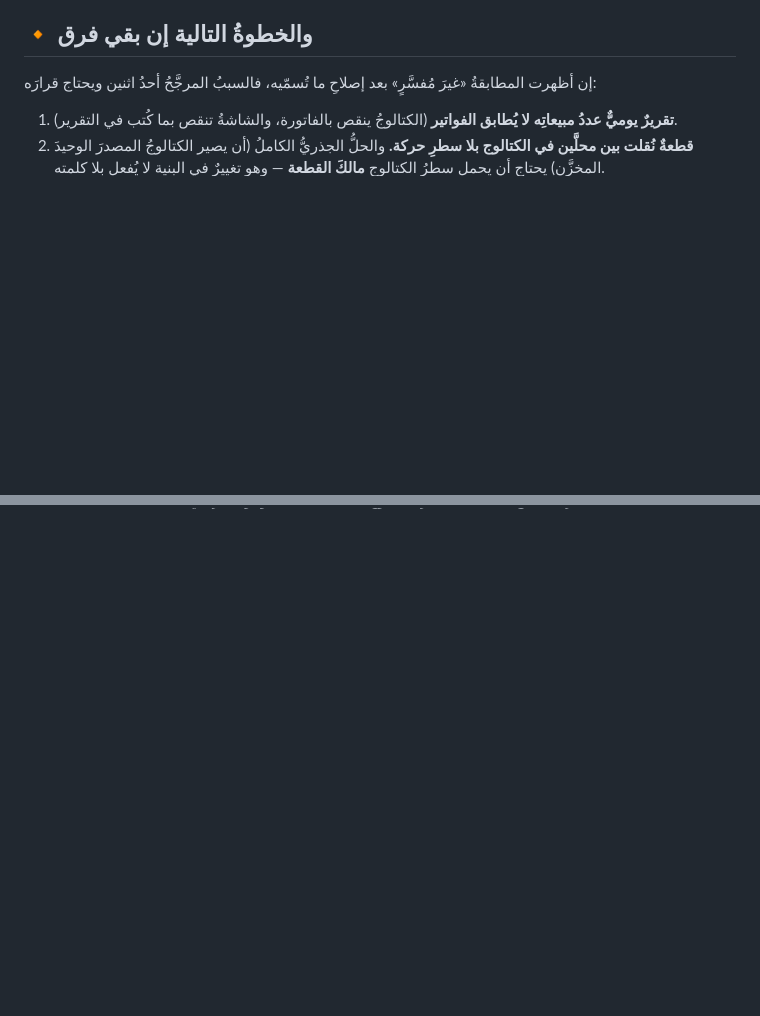
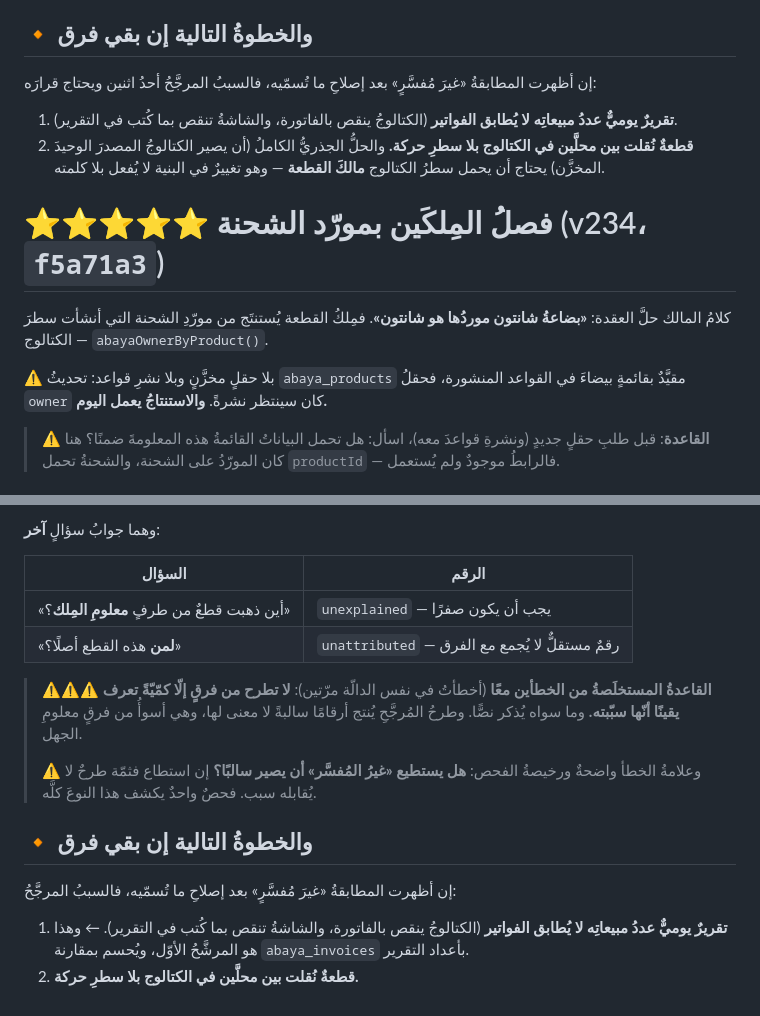
Before and after one commit to tihou74/attendnce-, a Markdown page: .kiro/steering/abaya-pos.md, 2 parts joined by grey strips. Drawn GitHub-style; blank space fills up the shorter version.

Commit message:
Memory: ownership can be inferred, and never add two sides' errors algebraically

```diff
--- a/.kiro/steering/abaya-pos.md
+++ b/.kiro/steering/abaya-pos.md
@@ -1195,3 +1195,17 @@ applied, skipped» بلا أن يفعل شيئًا. ومثلُه قبله: حا
 2. **قطعةٌ نُقلت بين محلَّين في الكتالوج بلا سطرِ حركة.**
 والحلُّ الجذريُّ الكاملُ (أن يصير الكتالوجُ المصدرَ الوحيدَ المخزَّن) يحتاج أن يحمل
 سطرُ الكتالوج **مالكَ القطعة** — وهو تغييرٌ في البنية لا يُفعل بلا كلمته.
+
+
+# ⭐⭐⭐⭐⭐ فصلُ المِلكَين بمورّد الشحنة (v234، `f5a71a3`)
+
+كلامُ المالك حلَّ العقدة: **«بضاعةُ شانتون موردُها هو شانتون»**. فمِلكُ القطعة
+يُستنتَج من مورّدِ الشحنة التي أنشأت سطرَ الكتالوج — `abayaOwnerByProduct()`.
+
+⚠️ بلا حقلٍ مخزَّنٍ وبلا نشرِ قواعد: تحديثُ `abaya_products` مقيَّدٌ بقائمةٍ بيضاءَ
+في القواعد المنشورة، فحقلُ `owner` كان سينتظر نشرةً. **والاستنتاجُ يعمل اليوم.**
+
+> ⚠️ **القاعدة**: قبل طلبِ حقلٍ جديدٍ (ونشرةِ قواعدَ معه)، اسأل: هل تحمل البياناتُ
+> القائمةُ هذه المعلومةَ ضمنًا؟ هنا كان المورّدُ على الشحنة، والشحنةُ تحمل
+> `productId` — فالرابطُ موجودٌ ولم يُستعمل.
+
@@ -1197,0 +1228,21 @@ applied, skipped» بلا أن يفعل شيئًا. ومثلُه قبله: حا
+وهما جوابُ سؤالٍ **آخر**:
+
+| السؤال | الرقم |
+|---|---|
+| «أين ذهبت قطعٌ من طرفٍ **معلومِ المِلك**؟» | `unexplained` — يجب أن يكون صفرًا |
+| «**لمن** هذه القطع أصلًا؟» | `unattributed` — رقمٌ مستقلٌّ لا يُجمع مع الفرق |
+
+> ⚠️⚠️⚠️ **القاعدةُ المستخلَصةُ من الخطأين معًا** (أخطأتُ في نفس الدالّة مرّتين):
+> **لا تطرح من فرقٍ إلّا كمّيّةً تعرف يقينًا أنّها سبّبته.** وما سواه يُذكر نصًّا.
+> وطرحُ المُرجَّحِ يُنتج أرقامًا سالبةً لا معنى لها، وهي أسوأُ من فرقٍ معلومِ الجهل.
+>
+> ⚠️ وعلامةُ الخطأ واضحةٌ ورخيصةُ الفحص: **هل يستطيع «غيرُ المُفسَّر» أن يصير
+> سالبًا؟** إن استطاع فثمّة طرحٌ لا يُقابله سبب. فحصٌ واحدٌ يكشف هذا النوعَ كلَّه.
+
+## 🔸 والخطوةُ التالية إن بقي فرق
+
+إن أظهرت المطابقةُ «غيرَ مُفسَّرٍ» بعد إصلاحِ ما تُسمّيه، فالسببُ المرجَّحُ:
+1. **تقريرٌ يوميٌّ عددُ مبيعاتِه لا يُطابق الفواتير** (الكتالوجُ ينقص بالفاتورة،
+   والشاشةُ تنقص بما كُتب في التقرير). ← وهذا هو المرشَّحُ الأوّل، ويُحسم بمقارنة
+   `abaya_invoices` بأعداد التقرير.
+2. **قطعةٌ نُقلت بين محلَّين في الكتالوج بلا سطرِ حركة.**
```
Also changed, not shown: other parts of .kiro/steering/abaya-pos.md (+16 -0 lines).
